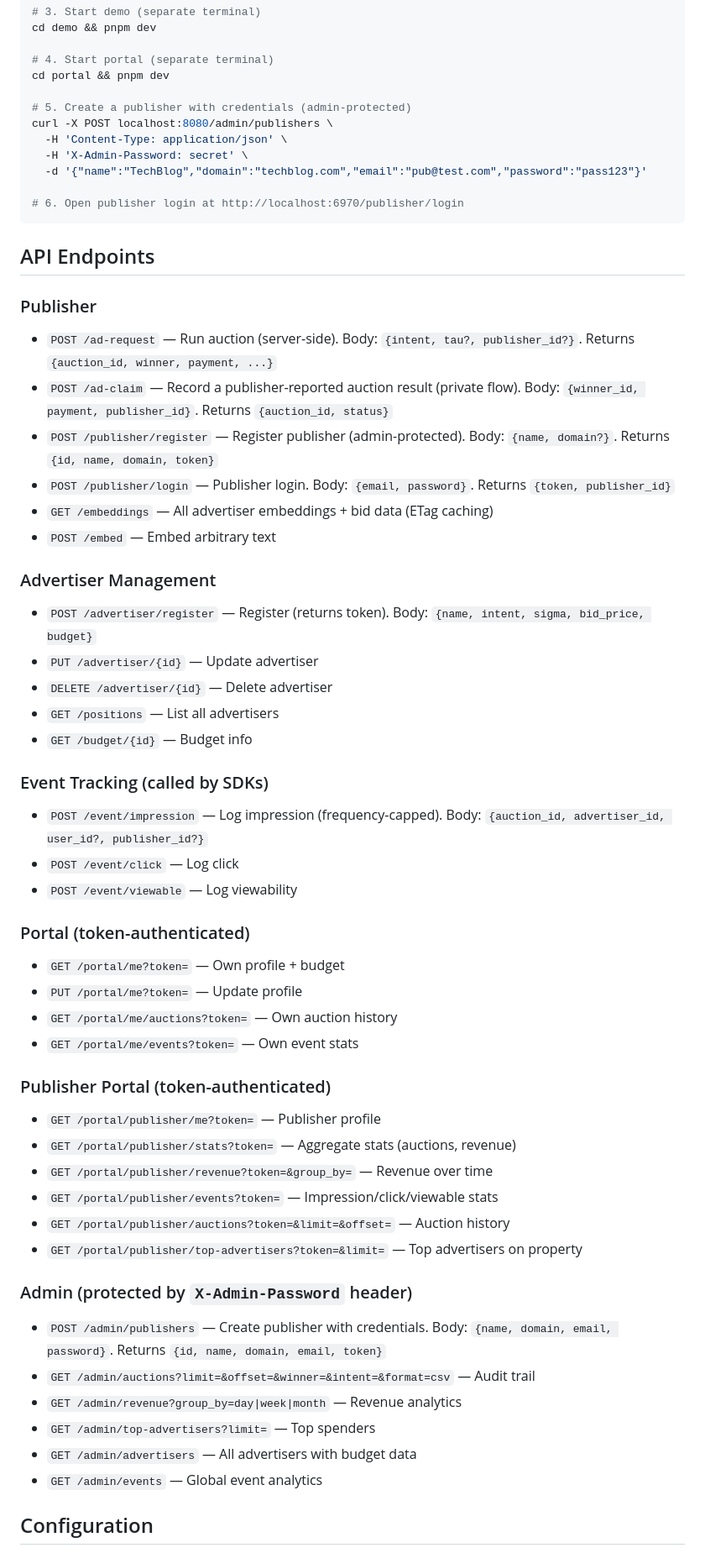
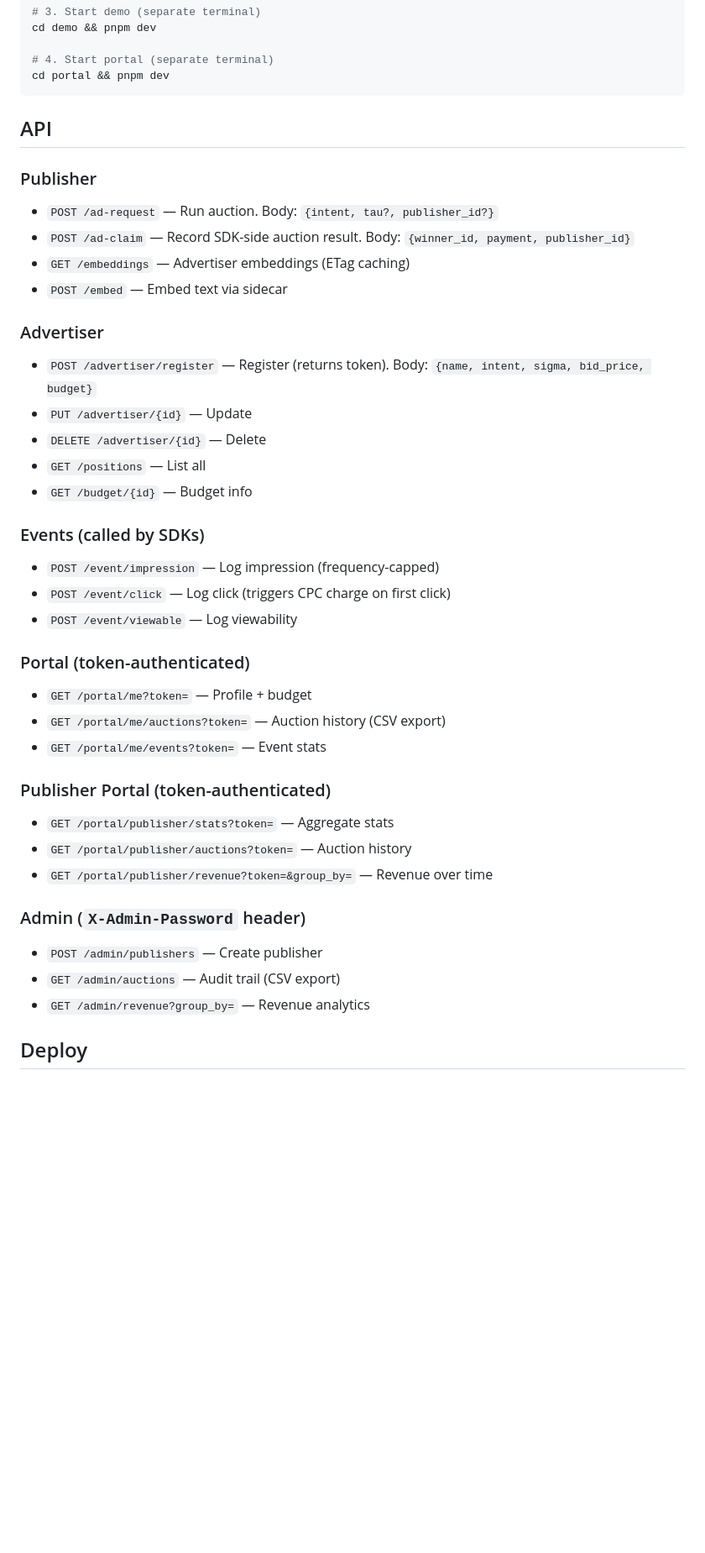
Before and after one commit to kimjune01/vectorspace-adserver, a Markdown page: README.md, the part around one of its changes. Shown at 84% size. GitHub-like rendering; blank space fills up the shorter version.

Commit message:
Update README: link standalone enclave repo, trim redundancy
Co-Authored-By: Claude Opus 4.6 <noreply@anthropic.com>

````diff
--- a/README.md
+++ b/README.md
@@ -71,59 +53,42 @@ cd demo && pnpm dev
 
 # 4. Start portal (separate terminal)
 cd portal && pnpm dev
-
-# 5. Create a publisher with credentials (admin-protected)
-curl -X POST localhost:8080/admin/publishers \
-  -H 'Content-Type: application/json' \
-  -H 'X-Admin-Password: secret' \
-  -d '{"name":"TechBlog","domain":"techblog.com","email":"pub@test.com","password":"pass123"}'
-
-# 6. Open publisher login at http://localhost:6970/publisher/login
 ```
 
-## API Endpoints
+## API
 
 ### Publisher
-- `POST /ad-request` — Run auction (server-side). Body: `{intent, tau?, publisher_id?}`. Returns `{auction_id, winner, payment, ...}`
-- `POST /ad-claim` — Record a publisher-reported auction result (private flow). Body: `{winner_id, payment, publisher_id}`. Returns `{auction_id, status}`
-- `POST /publisher/register` — Register publisher (admin-protected). Body: `{name, domain?}`. Returns `{id, name, domain, token}`
-- `POST /publisher/login` — Publisher login. Body: `{email, password}`. Returns `{token, publisher_id}`
-- `GET /embeddings` — All advertiser embeddings + bid data (ETag caching)
-- `POST /embed` — Embed arbitrary text
+- `POST /ad-request` — Run auction. Body: `{intent, tau?, publisher_id?}`
+- `POST /ad-claim` — Record SDK-side auction result. Body: `{winner_id, payment, publisher_id}`
+- `GET /embeddings` — Advertiser embeddings (ETag caching)
+- `POST /embed` — Embed text via sidecar
 
-### Advertiser Management
+### Advertiser
 - `POST /advertiser/register` — Register (returns token). Body: `{name, intent, sigma, bid_price, budget}`
-- `PUT /advertiser/{id}` — Update advertiser
-- `DELETE /advertiser/{id}` — Delete advertiser
-- `GET /positions` — List all advertisers
+- `PUT /advertiser/{id}` — Update
+- `DELETE /advertiser/{id}` — Delete
+- `GET /positions` — List all
 - `GET /budget/{id}` — Budget info
 
-### Event Tracking (called by SDKs)
-- `POST /event/impression` — Log impression (frequency-capped). Body: `{auction_id, advertiser_id, user_id?, publisher_id?}`
-- `POST /event/click` — Log click
+### Events (called by SDKs)
+- `POST /event/impression` — Log impression (frequency-capped)
+- `POST /event/click` — Log click (triggers CPC charge on first click)
 - `POST /event/viewable` — Log viewability
 
 ### Portal (token-authenticated)
-- `GET /portal/me?token=` — Own profile + budget
-- `PUT /portal/me?token=` — Update profile
-- `GET /portal/me/auctions?token=` — Own auction history
-- `GET /portal/me/events?token=` — Own event stats
+- `GET /portal/me?token=` — Profile + budget
+- `GET /portal/me/auctions?token=` — Auction history (CSV export)
+- `GET /portal/me/events?token=` — Event stats
 
 ### Publisher Portal (token-authenticated)
-- `GET /portal/publisher/me?token=` — Publisher profile
-- `GET /portal/publisher/stats?token=` — Aggregate stats (auctions, revenue)
+- `GET /portal/publisher/stats?token=` — Aggregate stats
+- `GET /portal/publisher/auctions?token=` — Auction history
 - `GET /portal/publisher/revenue?token=&group_by=` — Revenue over time
-- `GET /portal/publisher/events?token=` — Impression/click/viewable stats
-- `GET /portal/publisher/auctions?token=&limit=&offset=` — Auction history
-- `GET /portal/publisher/top-advertisers?token=&limit=` — Top advertisers on property
 
-### Admin (protected by `X-Admin-Password` header)
-- `POST /admin/publishers` — Create publisher with credentials. Body: `{name, domain, email, password}`. Returns `{id, name, domain, email, token}`
-- `GET /admin/auctions?limit=&offset=&winner=&intent=&format=csv` — Audit trail
-- `GET /admin/revenue?group_by=day|week|month` — Revenue analytics
-- `GET /admin/top-advertisers?limit=` — Top spenders
-- `GET /admin/advertisers` — All advertisers with budget data
-- `GET /admin/events` — Global event analytics
+### Admin (`X-Admin-Password` header)
+- `POST /admin/publishers` — Create publisher
+- `GET /admin/auctions` — Audit trail (CSV export)
+- `GET /admin/revenue?group_by=` — Revenue analytics
 
-## Configuration
+## Deploy
 
````
Also changed, not shown: other parts of README.md (+16 -91 lines).
